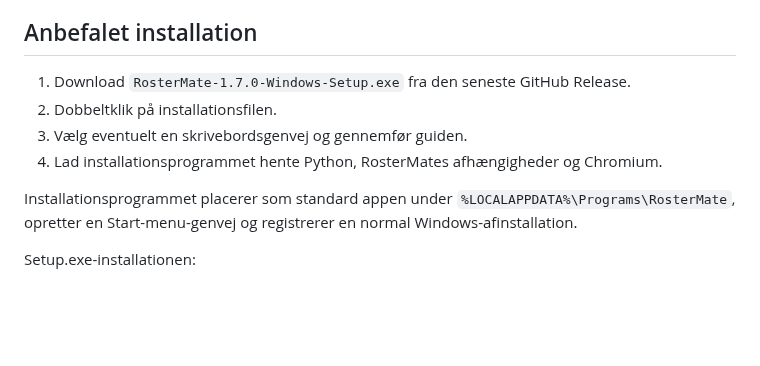
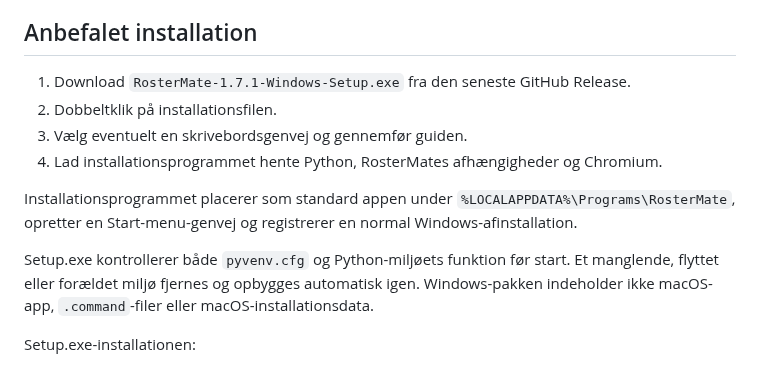
Before and after one commit to Danish-Busdriver/rostermate, a Markdown page: docs/INSTALL_WINDOWS.md, the part around the change. Rendered like a GitHub page; blank space fills up the shorter version.

```diff
--- a/docs/INSTALL_WINDOWS.md
+++ b/docs/INSTALL_WINDOWS.md
@@ -10,12 +10,14 @@ Windows-udgaven bruger samme dashboard, SelfService-synkronisering, profiler, hi
 
 ## Anbefalet installation
 
-1. Download `RosterMate-1.7.0-Windows-Setup.exe` fra den seneste GitHub Release.
+1. Download `RosterMate-1.7.1-Windows-Setup.exe` fra den seneste GitHub Release.
 2. Dobbeltklik på installationsfilen.
 3. Vælg eventuelt en skrivebordsgenvej og gennemfør guiden.
 4. Lad installationsprogrammet hente Python, RosterMates afhængigheder og Chromium.
 
 Installationsprogrammet placerer som standard appen under `%LOCALAPPDATA%\Programs\RosterMate`, opretter en Start-menu-genvej og registrerer en normal Windows-afinstallation.
+
+Setup.exe kontrollerer både `pyvenv.cfg` og Python-miljøets funktion før start. Et manglende, flyttet eller forældet miljø fjernes og opbygges automatisk igen. Windows-pakken indeholder ikke macOS-app, `.command`-filer eller macOS-installationsdata.
 
 Setup.exe-installationen:
 
```
Also changed, not shown: README.md (+2 -2 lines), docs/INSTALL_MACOS.md (+3 -1 lines), assets/screenshots/dashboard.png, 10 other files.
